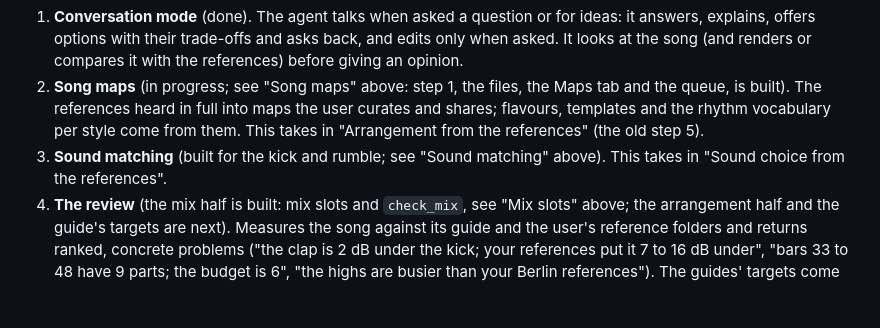
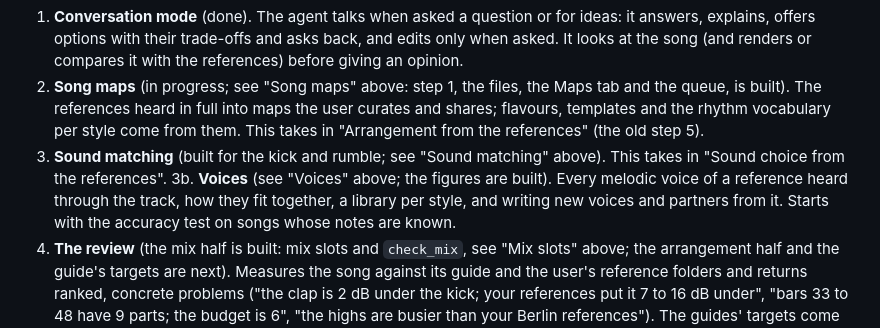
Before and after one commit to paulcpk/groovekit, a Markdown page: docs/taste-plan.md, the part around one of its changes. GitHub-like rendering; blank space fills up the shorter version.

```diff
--- a/docs/taste-plan.md
+++ b/docs/taste-plan.md
@@ -251,6 +320,9 @@ In this order; each step is judged by the test round (6) before the next.
    the references" (the old step 5).
 3. **Sound matching** (built for the kick and rumble; see "Sound matching" above). This takes in
    "Sound choice from the references".
+3b. **Voices** (see "Voices" above; the figures are built). Every melodic voice of a reference
+   heard through the track, how they fit together, a library per style, and writing new voices
+   and partners from it. Starts with the accuracy test on songs whose notes are known.
 4. **The review** (the mix half is built: mix slots and `check_mix`, see "Mix slots" above; the
    arrangement half and the guide's targets are next). Measures the song against its guide and the user's
    reference folders and returns ranked, concrete problems ("the clap is 2 dB under the kick; your
```
Also changed, not shown: other parts of docs/taste-plan.md (+69 -0 lines).
